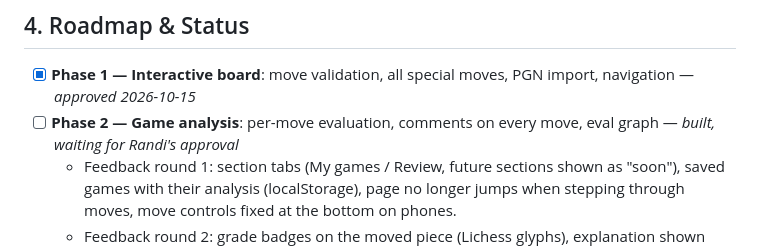
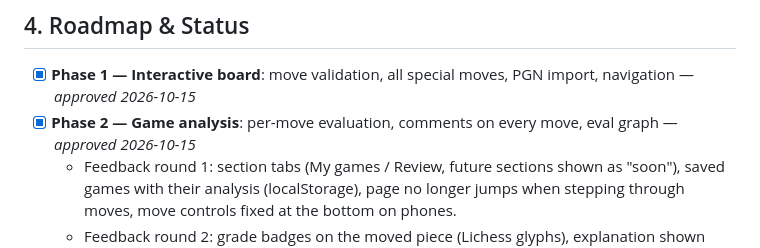
Before and after one commit to Vairandel/chess-trainer, a Markdown page: docs/PROJECT.md, the part around the change. GitHub-like rendering.

Commit message:
Mark Phase 2 as approved
Co-Authored-By: Claude Opus 5.5 <noreply@anthropic.com>

```diff
--- a/docs/PROJECT.md
+++ b/docs/PROJECT.md
@@ -58,7 +58,7 @@ flowchart TD
 ## 4. Roadmap & Status
 
 - [x] **Phase 1 — Interactive board**: move validation, all special moves, PGN import, navigation — *approved 2026-10-15*
-- [ ] **Phase 2 — Game analysis**: per-move evaluation, comments on every move, eval graph — *built, waiting for Randi's approval*
+- [x] **Phase 2 — Game analysis**: per-move evaluation, comments on every move, eval graph — *approved 2026-10-15*
   - Feedback round 1: section tabs (My games / Review, future sections shown as "soon"), saved games with their analysis (localStorage), page no longer jumps when stepping through moves, move controls fixed at the bottom on phones.
   - Feedback round 2: grade badges on the moved piece (Lichess glyphs), explanation shown first.
   - Variations: the game is a move tree. Playing a different move starts a variation instead of erasing the game; PGN variations, comments and NAGs are read and written (own movetext parser, chess.js validates each move); "Play the … line" adds the engine's line as a variation; "Make main line" and "Delete from here"; every line is analyzed; variations are saved with the game. Accuracy counts the main line only.
```
